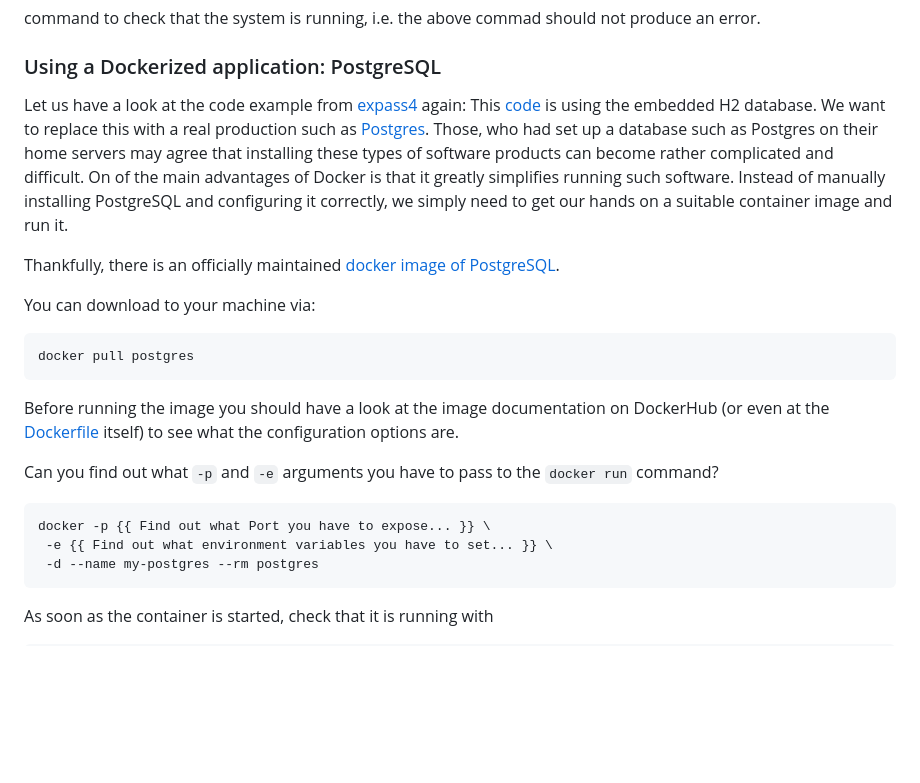
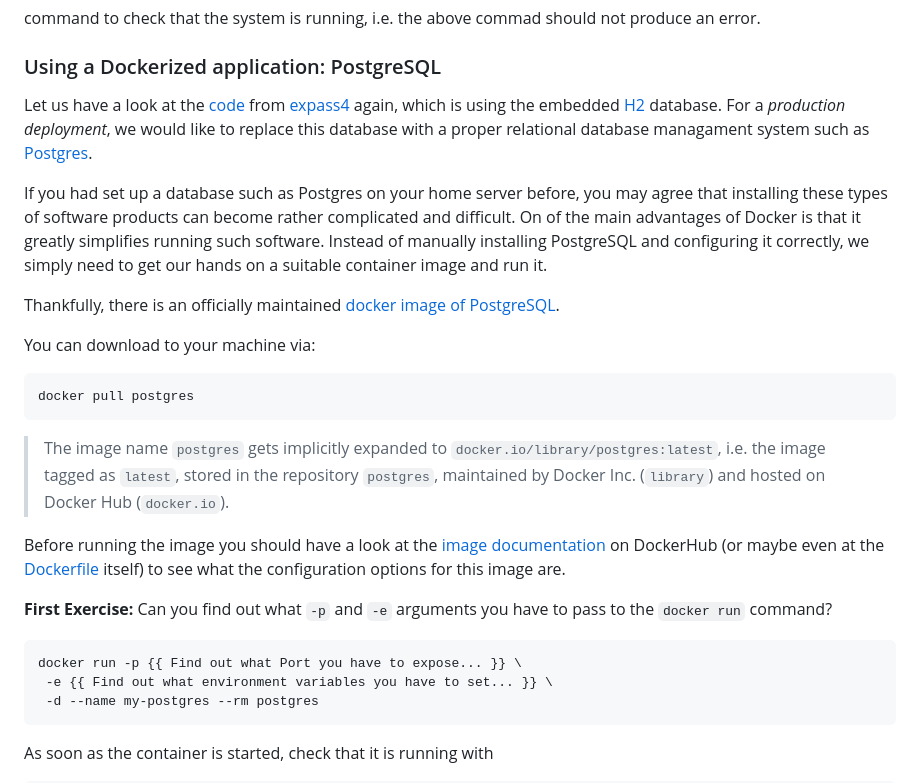
Before and after one commit to selabhvl/dat250public, a Markdown page: expassignments/expass7.md, the part around one of its changes. GitHub-like rendering; blank space fills up the shorter version.

````diff
--- a/expassignments/expass7.md
+++ b/expassignments/expass7.md
@@ -20,10 +20,12 @@ command to check that the system is running, i.e. the above commad should not pr
 
 ### Using a Dockerized application: PostgreSQL
 
-Let us have a look at the code example from [expass4](./expass4.md) again:
-This [code](https://github.com/webminz/dat250-jpa-tutorial) is using the embedded H2 database.
-We want to replace this with a real production such as [Postgres](https://www.postgresql.org/).
-Those, who had set up a database such as Postgres on their home servers may agree that installing
+Let us have a look at the [code](https://github.com/webminz/dat250-jpa-tutorial) from [expass4](./expass4.md) again,
+which is using the embedded [H2](https://h2database.com/html/main.html) database.
+For a _production deployment_, we would like to replace this database with a proper
+relational database managament system such as [Postgres](https://www.postgresql.org/).
+
+If you had set up a database such as Postgres on your home server before, you may agree that installing
 these types of software products can become rather complicated and difficult.
 On of the main advantages of Docker is that it greatly simplifies running such software.
 Instead of manually installing PostgreSQL and configuring it correctly, we simply need to get our hands
@@ -36,12 +38,18 @@ You can download to your machine via:
 docker pull postgres
 ```
 
-Before running the image you should have a look at the image documentation on DockerHub (or even at the [Dockerfile](https://github.com/docker-library/postgres/blob/master/17/bullseye/Dockerfile) itself) to see what the configuration options are.
+> The image name `postgres` gets implicitly expanded to `docker.io/library/postgres:latest`, i.e.
+> the image tagged as `latest`, stored in the repository `postgres`, maintained by Docker Inc. (`library`)
+> and hosted on Docker Hub (`docker.io`).
 
+Before running the image you should have a look at the [image documentation](https://hub.docker.com/_/postgres/) on DockerHub (or maybe even at the [Dockerfile](https://github.com/docker-library/postgres/blob/master/17/bullseye/Dockerfile) itself) to see what the configuration options
+for this image are.
+
+**First Exercise:**
 Can you find out what `-p` and `-e` arguments you have to pass to the `docker run` command?
 
 ```shell
-docker -p {{ Find out what Port you have to expose... }} \
+docker run -p {{ Find out what Port you have to expose... }} \
  -e {{ Find out what environment variables you have to set... }} \
  -d --name my-postgres --rm postgres
 ```
````
Also changed, not shown: other parts of expassignments/expass7.md (+25 -18 lines).
